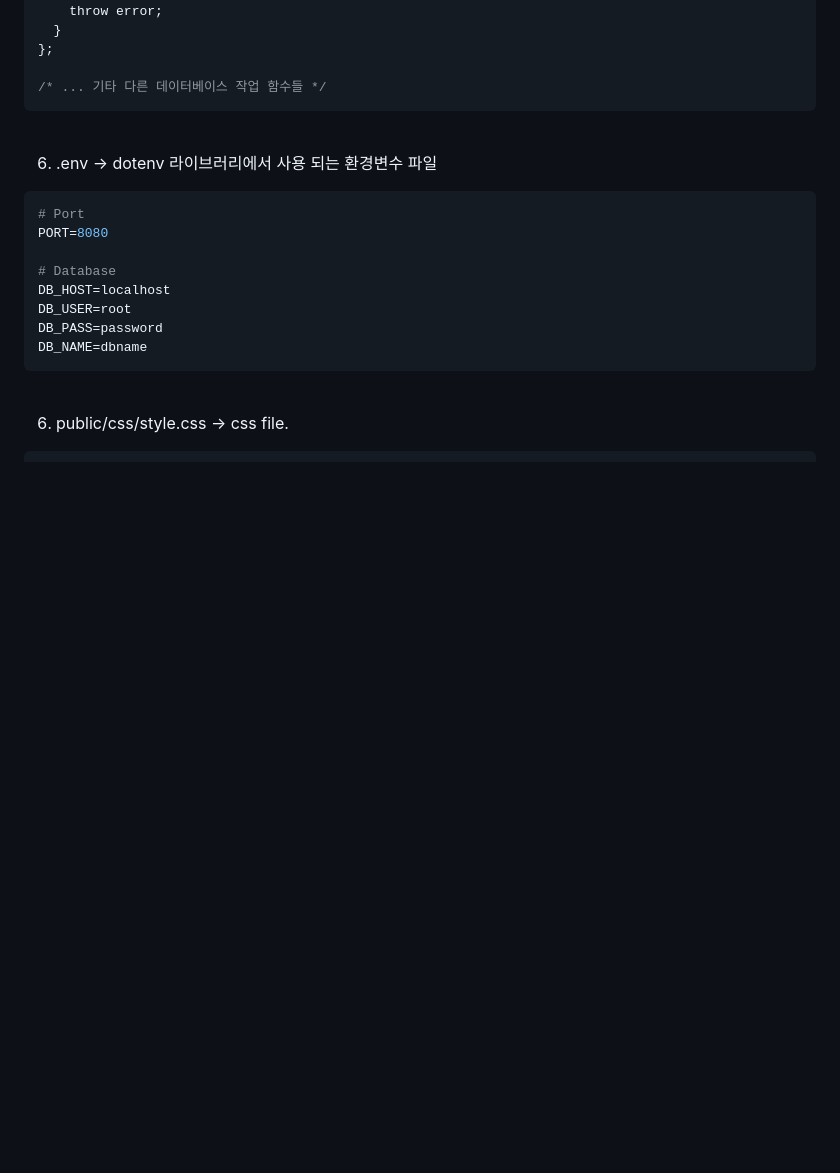
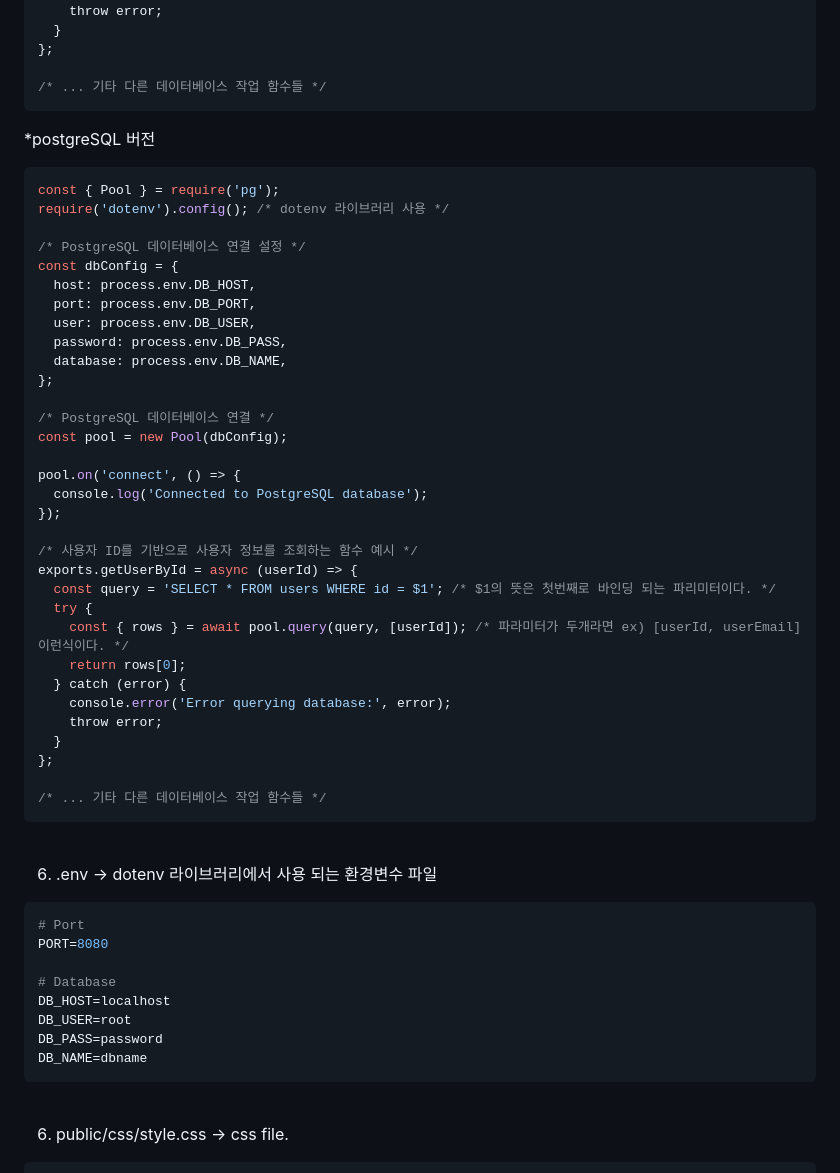
Before and after one commit to codej625/node.js, a Markdown page: express_layer_separation.md, the part around the change. Drawn GitHub-style; blank space fills up the shorter version.

````diff
--- a/express_layer_separation.md
+++ b/express_layer_separation.md
@@ -177,6 +177,42 @@ exports.getUserById = async (userId) => {
 /* ... 기타 다른 데이터베이스 작업 함수들 */
 ```
 
+*postgreSQL 버전
+```javascript
+const { Pool } = require('pg');
+require('dotenv').config(); /* dotenv 라이브러리 사용 */
+
+/* PostgreSQL 데이터베이스 연결 설정 */
+const dbConfig = {
+  host: process.env.DB_HOST,
+  port: process.env.DB_PORT,
+  user: process.env.DB_USER,
+  password: process.env.DB_PASS,
+  database: process.env.DB_NAME,
+};
+
+/* PostgreSQL 데이터베이스 연결 */
+const pool = new Pool(dbConfig);
+
+pool.on('connect', () => {
+  console.log('Connected to PostgreSQL database');
+});
+
+/* 사용자 ID를 기반으로 사용자 정보를 조회하는 함수 예시 */
+exports.getUserById = async (userId) => {
+  const query = 'SELECT * FROM users WHERE id = $1'; /* $1의 뜻은 첫번째로 바인딩 되는 파리미터이다. */
+  try {
+    const { rows } = await pool.query(query, [userId]); /* 파라미터가 두개라면 ex) [userId, userEmail] 이런식이다. */
+    return rows[0];
+  } catch (error) {
+    console.error('Error querying database:', error);
+    throw error;
+  }
+};
+
+/* ... 기타 다른 데이터베이스 작업 함수들 */
+```
+
 <br />
 
 6) .env -> dotenv 라이브러리에서 사용 되는 환경변수 파일
````
